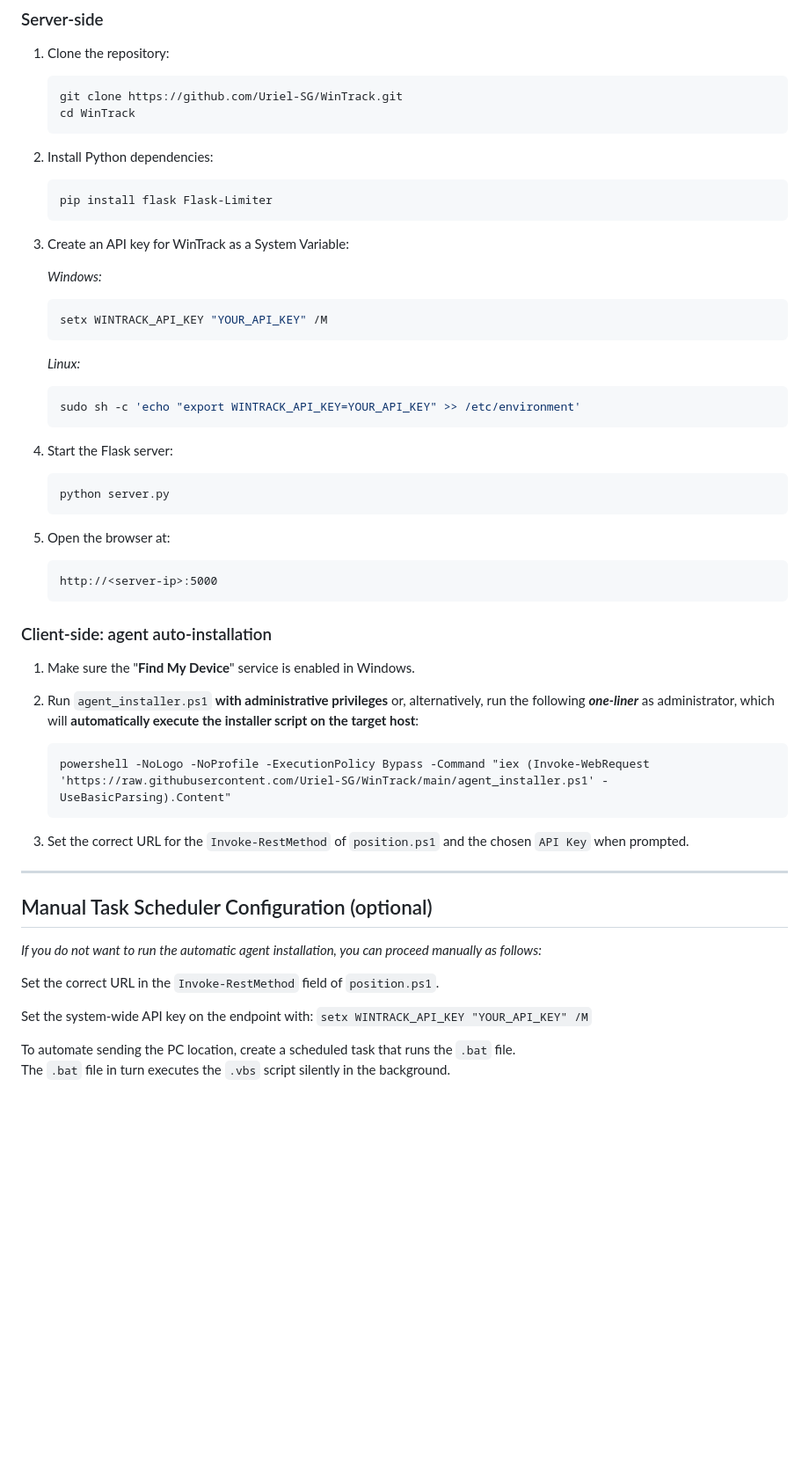
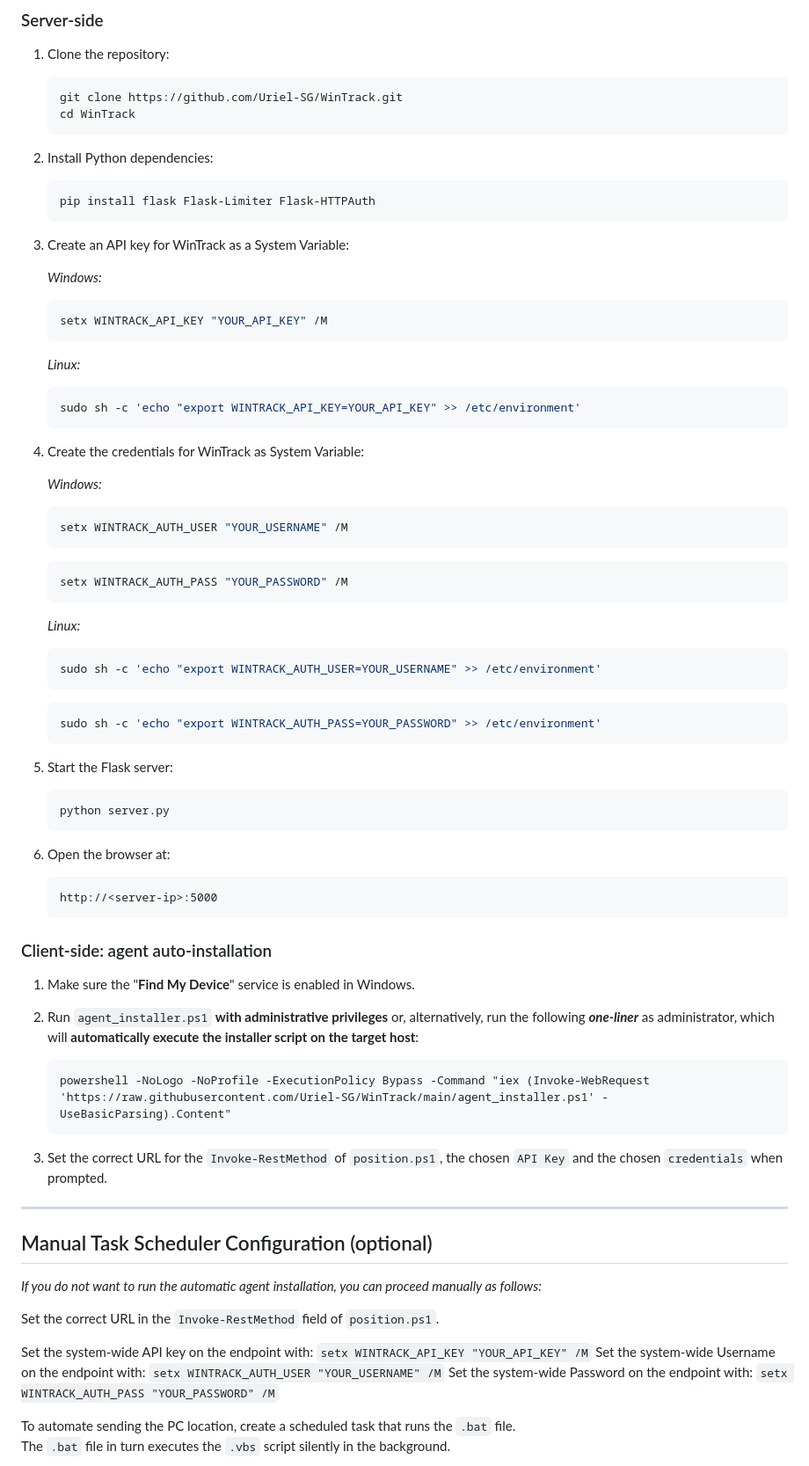
Before and after one commit to Uriel-SG/WinTrack, a Markdown page: README.md, the part around one of its changes. Shown at 88% size. Rendered like a GitHub page; blank space fills up the shorter version.

````diff
--- a/README.md
+++ b/README.md
@@ -39,7 +39,7 @@
 
 2. Install Python dependencies:
     ```bash
-    pip install flask Flask-Limiter
+    pip install flask Flask-Limiter Flask-HTTPAuth
     ```
 
 3. Create an API key for WinTrack as a System Variable:
@@ -52,13 +52,29 @@
     ```bash
     sudo sh -c 'echo "export WINTRACK_API_KEY=YOUR_API_KEY" >> /etc/environment'
      ```
+4. Create the credentials for WinTrack as System Variable:
 
-5. Start the Flask server:
+    *Windows:*
+    ```bash
+    setx WINTRACK_AUTH_USER "YOUR_USERNAME" /M
+    ```
+    ```bash
+    setx WINTRACK_AUTH_PASS "YOUR_PASSWORD" /M
+    ```
+    *Linux:*
+    ```bash
+    sudo sh -c 'echo "export WINTRACK_AUTH_USER=YOUR_USERNAME" >> /etc/environment'
+     ```
+    ```bash
+    sudo sh -c 'echo "export WINTRACK_AUTH_PASS=YOUR_PASSWORD" >> /etc/environment'
+     ```
+
+6. Start the Flask server:
     ```bash
     python server.py
     ```
 
-6. Open the browser at:
+7. Open the browser at:
     ```
     http://<server-ip>:5000
     ```
@@ -73,7 +89,7 @@
     powershell -NoLogo -NoProfile -ExecutionPolicy Bypass -Command "iex (Invoke-WebRequest 'https://raw.githubusercontent.com/Uriel-SG/WinTrack/main/agent_installer.ps1' -UseBasicParsing).Content"
     ```
 
-3. Set the correct URL for the `Invoke-RestMethod` of `position.ps1` and the chosen `API Key` when prompted.
+3. Set the correct URL for the `Invoke-RestMethod` of `position.ps1`, the chosen `API Key` and the chosen `credentials` when prompted.
 
 ---
 
@@ -84,6 +100,8 @@
 Set the correct URL in the `Invoke-RestMethod` field of `position.ps1`.
 
 Set the system-wide API key on the endpoint with: `setx WINTRACK_API_KEY "YOUR_API_KEY" /M`
+Set the system-wide Username on the endpoint with: `setx WINTRACK_AUTH_USER "YOUR_USERNAME" /M`
+Set the system-wide Password on the endpoint with: `setx WINTRACK_AUTH_PASS "YOUR_PASSWORD" /M`
 
 To automate sending the PC location, create a scheduled task that runs the `.bat` file.
 The `.bat` file in turn executes the `.vbs` script silently in the background.
````
Also changed, not shown: other parts of README.md (+51 -9 lines).
